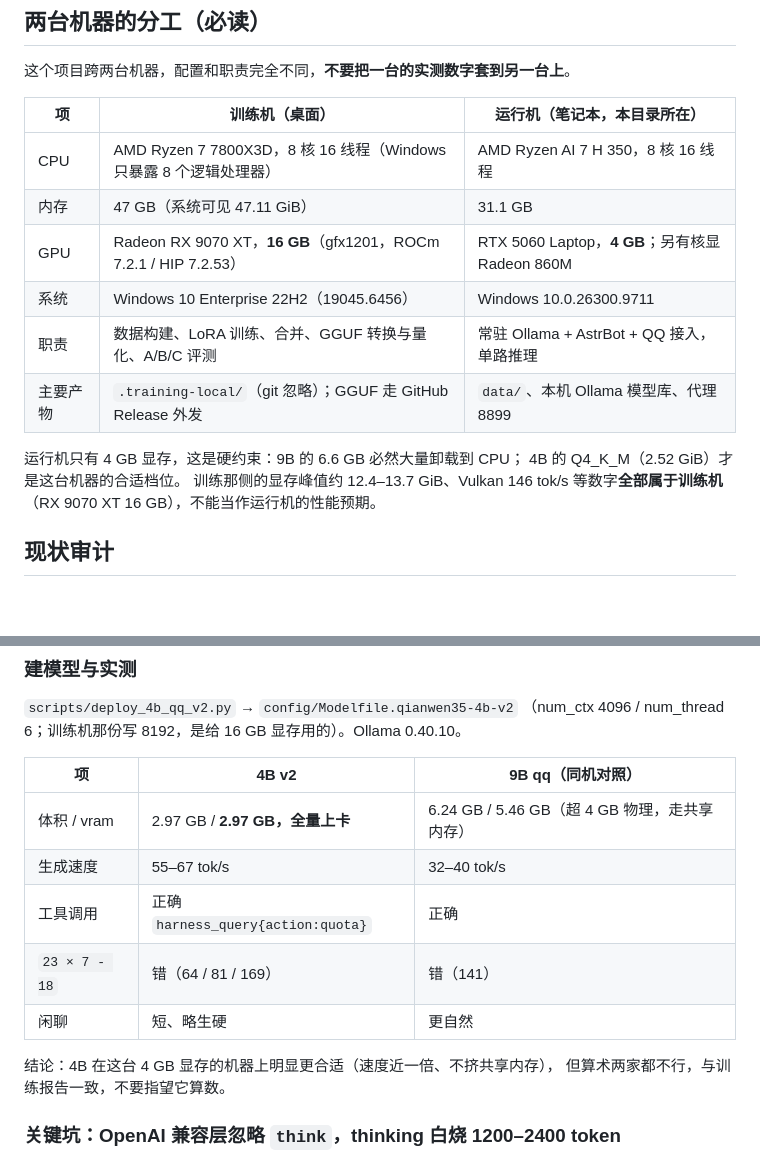
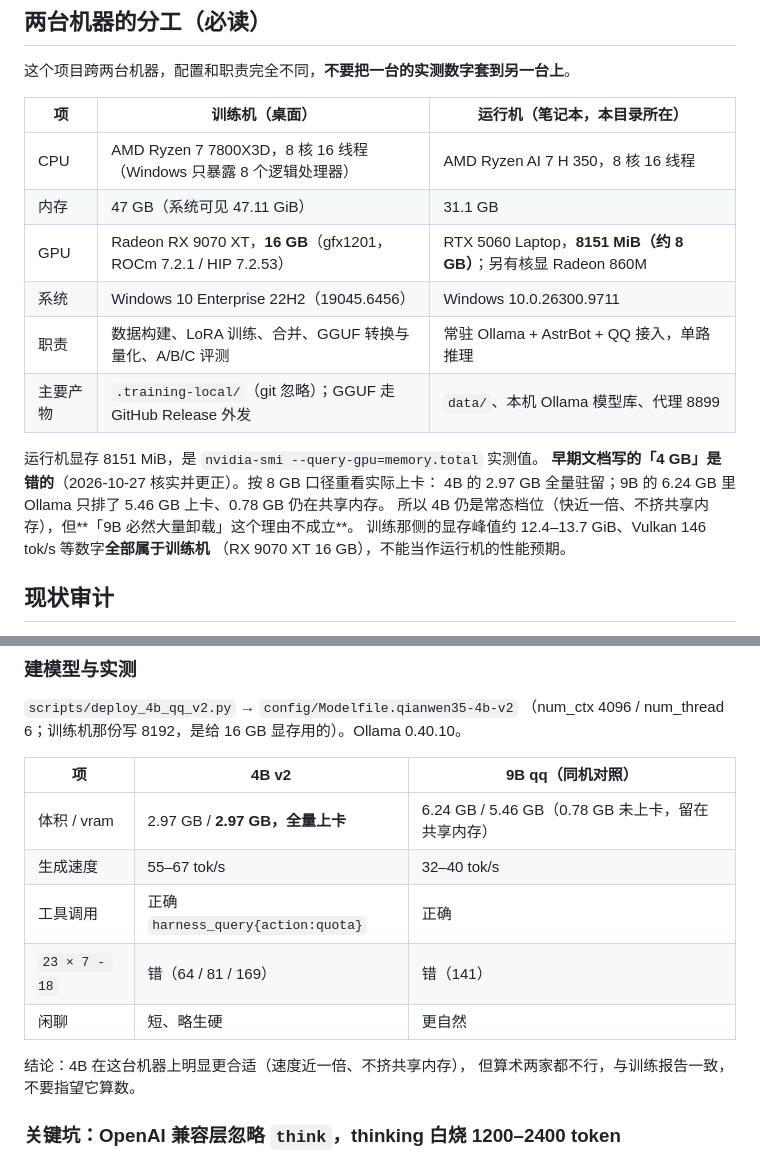
Before and after one commit to Alex-Wang-88/qq-llm-bot, a Markdown page: 开发进度.md, 2 parts joined by grey strips. Rendered like a GitHub page; blank space fills up the shorter version.

Commit message:
docs: 更正运行机显存为 8151 MiB
早期文档把 RTX 5060 Laptop 记成 4 GB，是错的。
`nvidia-smi --query-gpu=memory.total` 实测 8151 MiB（约 8 GB），
dashboard 的显存看板也是这个口径。

顺带修正由这个错前提推出的结论：
- 9B 的 0.78 GB 未上卡，不是"超出物理显存"，而是 Ollama 没全量排上去；
- 「9B 必然大量卸载到 CPU」不成立；4B 仍是常态档位的理由是速度近一倍、不挤共享内存。

```diff
--- a/开发进度.md
+++ b/开发进度.md
@@ -10,13 +10,15 @@
 | --- | --- | --- |
 | CPU | AMD Ryzen 7 7800X3D，8 核 16 线程（Windows 只暴露 8 个逻辑处理器） | AMD Ryzen AI 7 H 350，8 核 16 线程 |
 | 内存 | 47 GB（系统可见 47.11 GiB） | 31.1 GB |
-| GPU | Radeon RX 9070 XT，**16 GB**（gfx1201，ROCm 7.2.1 / HIP 7.2.53） | RTX 5060 Laptop，**4 GB**；另有核显 Radeon 860M |
+| GPU | Radeon RX 9070 XT，**16 GB**（gfx1201，ROCm 7.2.1 / HIP 7.2.53） | RTX 5060 Laptop，**8151 MiB（约 8 GB）**；另有核显 Radeon 860M |
 | 系统 | Windows 10 Enterprise 22H2（19045.6456） | Windows 10.0.26300.9711 |
 | 职责 | 数据构建、LoRA 训练、合并、GGUF 转换与量化、A/B/C 评测 | 常驻 Ollama + AstrBot + QQ 接入，单路推理 |
 | 主要产物 | `.training-local/`（git 忽略）；GGUF 走 GitHub Release 外发 | `data/`、本机 Ollama 模型库、代理 8899 |
 
-运行机只有 4 GB 显存，这是硬约束：9B 的 6.6 GB 必然大量卸载到 CPU；
-4B 的 Q4_K_M（2.52 GiB）才是这台机器的合适档位。
+运行机显存 8151 MiB，是 `nvidia-smi --query-gpu=memory.total` 实测值。
+**早期文档写的「4 GB」是错的**（2026-10-27 核实并更正）。按 8 GB 口径重看实际上卡：
+4B 的 2.97 GB 全量驻留；9B 的 6.24 GB 里 Ollama 只排了 5.46 GB 上卡、0.78 GB 仍在共享内存。
+所以 4B 仍是常态档位（快近一倍、不挤共享内存），但**「9B 必然大量卸载」这个理由不成立**。
 训练那侧的显存峰值约 12.4–13.7 GiB、Vulkan 146 tok/s 等数字**全部属于训练机**
 （RX 9070 XT 16 GB），不能当作运行机的性能预期。
 
@@ -363,13 +365,13 @@ ZCode：桌面 3.16.3.8992，随附 `resources/glm/zcode.cjs` CLI 0.17.0，help
 
 | 项 | 4B v2 | 9B qq（同机对照） |
 | --- | --- | --- |
-| 体积 / vram | 2.97 GB / **2.97 GB，全量上卡** | 6.24 GB / 5.46 GB（超 4 GB 物理，走共享内存） |
+| 体积 / vram | 2.97 GB / **2.97 GB，全量上卡** | 6.24 GB / 5.46 GB（0.78 GB 未上卡，留在共享内存） |
 | 生成速度 | 55–67 tok/s | 32–40 tok/s |
 | 工具调用 | 正确 `harness_query{action:quota}` | 正确 |
 | `23 × 7 - 18` | 错（64 / 81 / 169） | 错（141） |
 | 闲聊 | 短、略生硬 | 更自然 |
 
-结论：4B 在这台 4 GB 显存的机器上明显更合适（速度近一倍、不挤共享内存），
+结论：4B 在这台机器上明显更合适（速度近一倍、不挤共享内存），
 但算术两家都不行，与训练报告一致，不要指望它算数。
 
 ### 关键坑：OpenAI 兼容层忽略 `think`，thinking 白烧 1200–2400 token
```
Also changed, not shown: README.md (+5 -3 lines).
